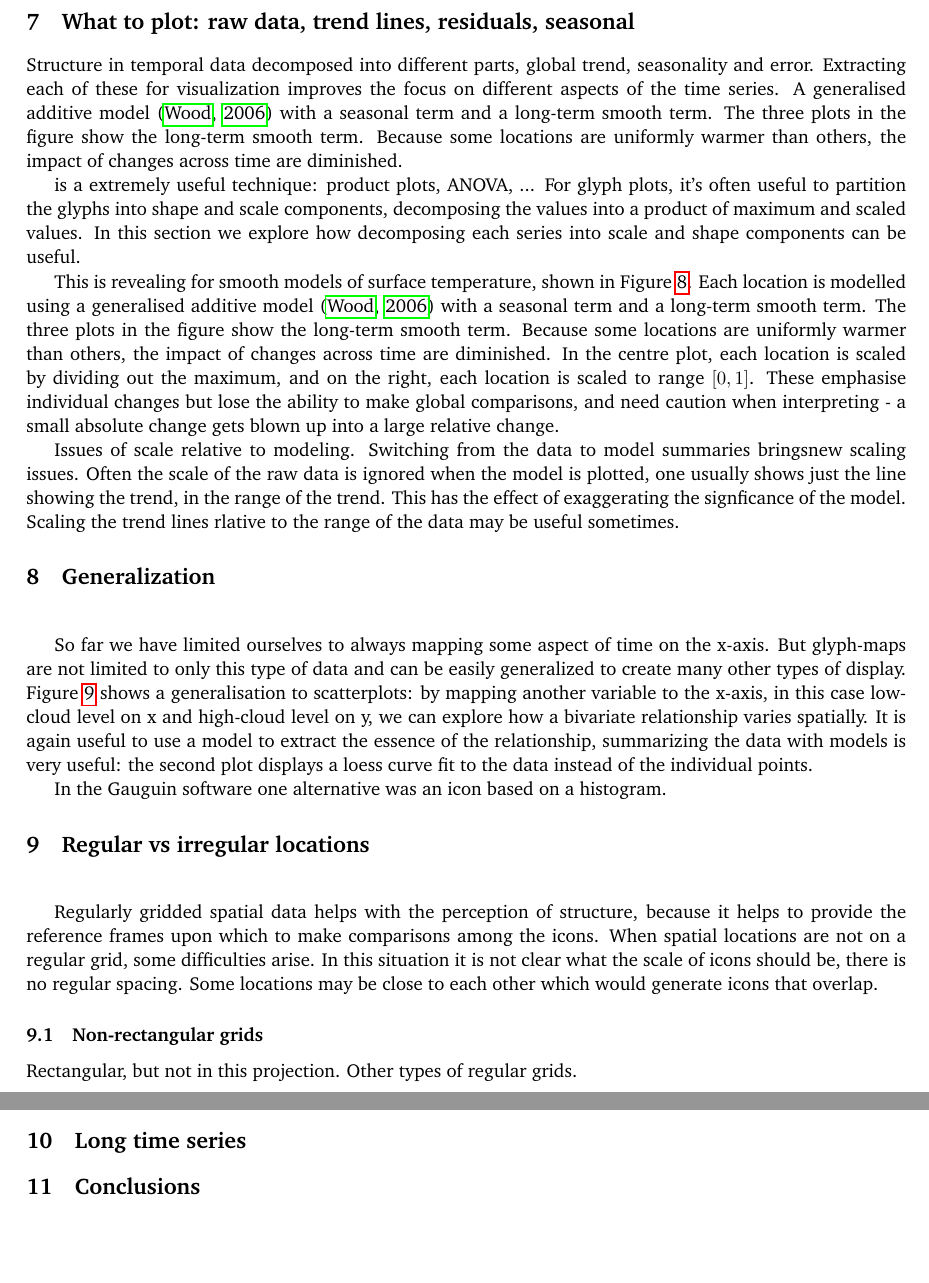
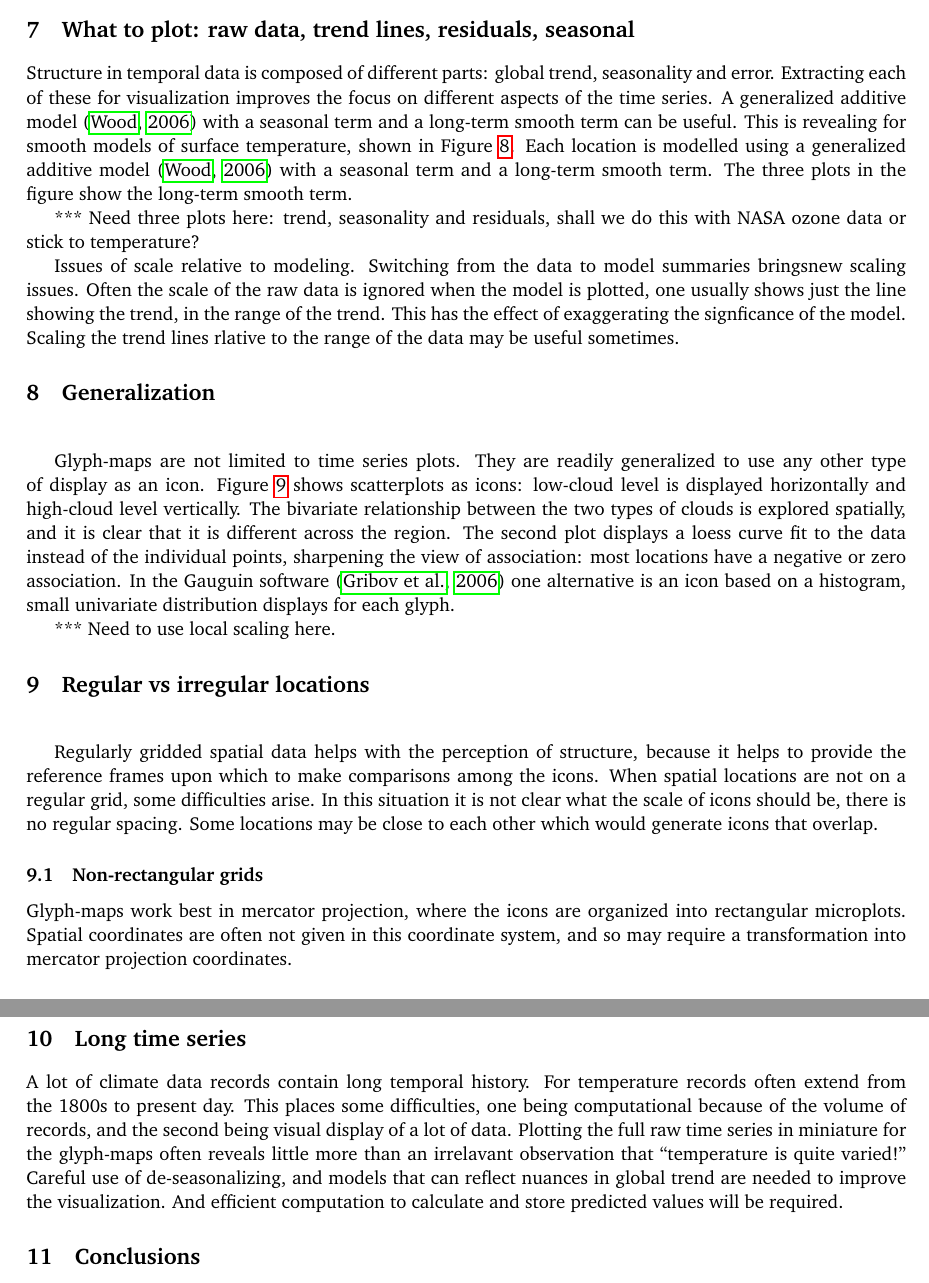
Before and after one commit to ggobi/paper-climate, a LaTeX document (paper.tex): two parts of pages 10 and 13 of 14, joined at a grey line, cut so that both start at the same text, the shorter picture padded with empty space. Compiled offline with pdfLaTeX.

Commit message:
finished first draft

```diff
--- a/paper.tex
+++ b/paper.tex
@@ -323,17 +326,20 @@ One more important point: if a model summary is displayed in the glyph-map, such
 
 \section{What to plot: raw data, trend lines, residuals,  seasonal}
 
-Structure in temporal data decomposed into different parts, global trend, seasonality and error. Extracting each of these for visualization improves the focus on different aspects of the time series. A generalised additive model \citep{wood:2006} with a seasonal term and a long-term smooth term. The three plots in the figure show the long-term smooth term. Because some locations are uniformly warmer than others, the impact of changes across time are diminished.
+Structure in temporal data is composed of different parts: global trend, seasonality and error. Extracting each of these for visualization improves the focus on different aspects of the time series. A generalized additive model \citep{wood:2006} with a seasonal term and a long-term smooth term can be useful. This is revealing for smooth models of surface temperature, shown in Figure~\ref{fig:scaling}. Each location is modelled using a generalized additive model \citep{wood:2006} with a seasonal term and a long-term smooth term. The three plots in the figure show the long-term smooth term. %Because some locations are uniformly warmer than others, the impact of changes across time are diminished. In the center plot, each location is scaled by dividing out the maximum, and on the right, each location is scaled to range $[0, 1]$. These emphasize individual changes but lose the ability to make global comparisons, and need caution when interpreting - a small absolute change gets blown up into a large relative change.
+ %The three plots in the figure show the long-term smooth term. Because some locations are uniformly warmer than others, the impact of changes across time are diminished.
 
- is a extremely useful technique: product plots, ANOVA, ...  For glyph plots, it's often useful to partition the glyphs into shape and scale components, decomposing the values into a product of maximum and scaled values.  In this section we explore how decomposing each series into scale and shape components can be useful.
+% is a extremely useful technique: product plots, ANOVA, ...  For glyph plots, it's often useful to partition the glyphs into shape and scale components, decomposing the values into a product of maximum and scaled values.  In this section we explore how decomposing each series into scale and shape components can be useful.
 
-This is revealing for smooth models of surface temperature, shown in Figure~\ref{fig:scaling}. Each location is modelled using a generalised additive model \citep{wood:2006} with a seasonal term and a long-term smooth term. The three plots in the figure show the long-term smooth term. Because some locations are uniformly warmer than others, the impact of changes across time are diminished. In the centre plot, each location is scaled by dividing out the maximum, and on the right, each location is scaled to range $[0, 1]$. These emphasise individual changes but lose the ability to make global comparisons, and need caution when interpreting - a small absolute change gets blown up into a large relative change.
+*** Need three plots here: trend, seasonality and residuals, shall we do this with NASA ozone data or stick to temperature?
 
 Issues of scale relative to modeling. Switching from the data to model summaries bringsnew scaling issues. Often the scale of the raw data is ignored when the model is plotted, one usually shows just the line showing the trend, in the range of the trend. This has the effect of exaggerating the signficance of the model. Scaling the trend lines rlative to the range of the data may be useful sometimes.
 
 \section{Generalization}~\label{sec:scatter}
 
-So far we have limited ourselves to always mapping some aspect of time on the x-axis. But glyph-maps are not limited to only this type of data and can  be easily generalized to create many other types of display. Figure~\ref{fig:cloud} shows a generalisation to scatterplots: by mapping another variable to the x-axis, in this case low-cloud level on x and high-cloud level on y, we can explore how a bivariate relationship varies spatially. It is again useful to use a model to extract the essence of the relationship, summarizing the data with models is very useful: the second plot displays a loess curve fit to the data instead of the individual points.
+Glyph-maps are not limited to time series plots. They are readily generalized to use any other type of display as an icon. Figure~\ref{fig:cloud} shows scatterplots as icons: low-cloud level is displayed horizontally and high-cloud level vertically. The bivariate relationship between the two types of clouds is explored spatially, and it is clear that it is different across the region. The second plot displays a loess curve fit to the data instead of the individual points, sharpening the view of association: most locations have a negative or zero association.   In the Gauguin software \citep{gribov:2006} one alternative is an icon based on a histogram, small univariate distribution displays for each glyph.
+
+*** Need to use local scaling here.
 
 \begin{figure}[htbp]
   \centering
@@ -344,15 +350,13 @@ So far we have limited ourselves to always mapping some aspect of time on the x-
   \label{fig:cloud}
 \end{figure}
 
-In the Gauguin software one alternative was an icon based on a histogram.
-
 \section{Regular vs irregular locations}~\label{sec:irregular}
 
 Regularly gridded spatial data helps with the perception of structure, because it helps to provide the reference frames upon which to make comparisons among the icons. When spatial locations are not on a regular grid, some difficulties arise. In this situation it is not clear what the scale of icons should be, there is no regular spacing. Some locations may be close to each other which would generate icons that overlap.
 
 \subsection{Non-rectangular grids}
 
-Rectangular, but not in this projection.  Other types of regular grids.
+Glyph-maps work best in mercator projection, where the icons are organized into rectangular microplots. Spatial coordinates are often not given in this coordinate system, and so may require a transformation into mercator projection coordinates.
 
 \subsection{Irregular locations}
 Figure \ref{fig:irregular} shows linear trends for monthly average surface temperature at stations in the USHCN (Version 2) ground station network.  It illustrates three challenges in working with irregular locations: there is no natural choice for icon size, icons can potentially overlap, and comparisons rely more heavily on the reference guides.  The icon sizes were chosen manually for these two plots, although the icons are displayed at about the same size, they correspond to XX degrees and YY degrees square respectively in the geographical coordinates.
@@ -381,6 +385,8 @@ Reference guides become especially important in the irregular location case. Com
 
 \section{Long time series}
 
+A lot of climate data records contain long temporal history. For temperature records often extend from the 1800s to present day. This places some difficulties, one being computational because of the volume of records, and the second being visual display of a lot of data. Plotting the full raw time series in miniature for the glyph-maps often reveals little more than an irrelavant observation that ``temperature is quite varied!'' Careful use of de-seasonalizing, and models that can reflect nuances in global trend are needed to improve the visualization. And efficient computation to calculate and store predicted values will be required.
+
 \section{Conclusions}
 
 \section*{Acknowledgements}
```
Also changed, not shown: paper.tex (9 more changed lines).
